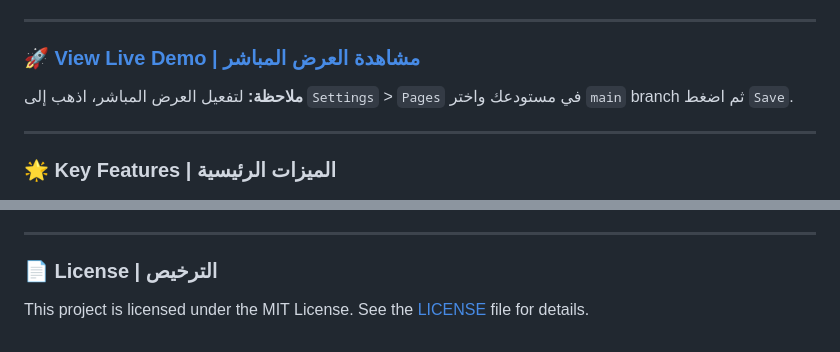
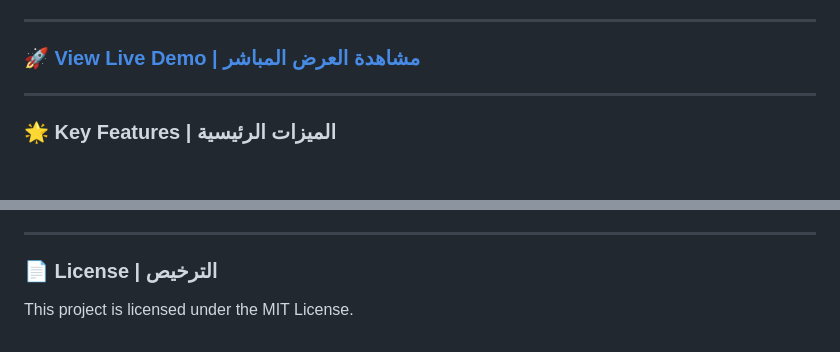
Before and after one commit to seif4d/Interactive-Student-Schedule, a Markdown page: README.md, 2 parts joined by grey strips. Rendered like a GitHub page; blank space fills up the shorter version.

```diff
--- a/README.md
+++ b/README.md
@@ -11,8 +11,6 @@ A modern, interactive, and responsive weekly schedule for university students. B
 ---
 
 ### 🚀 [View Live Demo | مشاهدة العرض المباشر](https://seif4d.github.io/Interactive-Student-Schedule/)
-
-**ملاحظة:** لتفعيل العرض المباشر، اذهب إلى `Settings` > `Pages` في مستودعك واختر `main` branch ثم اضغط `Save`.
 
 ---
 
@@ -80,4 +78,4 @@ Since this is a pure front-end project with no build steps, getting started is s
 
 ### 📄 License | الترخيص
 
-This project is licensed under the MIT License. See the [LICENSE](LICENSE.md) file for details.
+This project is licensed under the MIT License.
```
